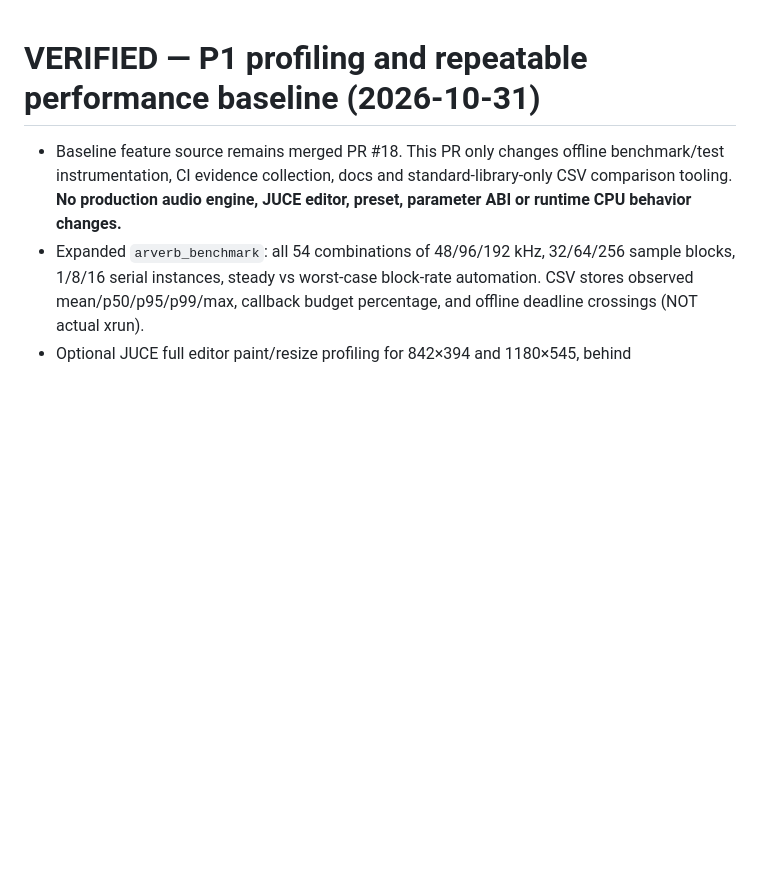
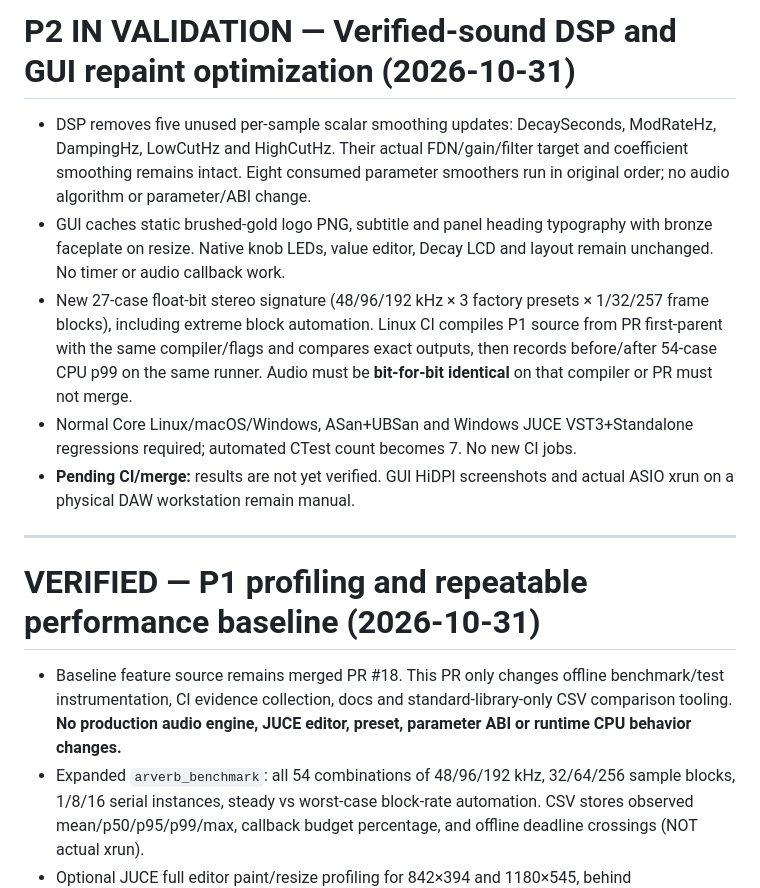
Before and after one commit to masarray/arsonverb, a Markdown page: docs/STATUS.md, the part around the change. Rendered like a GitHub page; blank space fills up the shorter version.

Commit message:
docs(P2): record safe optimized hot paths, gates and performance evidence scope

```diff
--- a/docs/STATUS.md
+++ b/docs/STATUS.md
@@ -1,3 +1,13 @@
+# P2 IN VALIDATION — Verified-sound DSP and GUI repaint optimization (2026-10-31)
+
+- DSP removes five unused per-sample scalar smoothing updates: DecaySeconds, ModRateHz, DampingHz, LowCutHz and HighCutHz. Their actual FDN/gain/filter target and coefficient smoothing remains intact. Eight consumed parameter smoothers run in original order; no audio algorithm or parameter/ABI change.
+- GUI caches static brushed-gold logo PNG, subtitle and panel heading typography with bronze faceplate on resize. Native knob LEDs, value editor, Decay LCD and layout remain unchanged. No timer or audio callback work.
+- New 27-case float-bit stereo signature (48/96/192 kHz × 3 factory presets × 1/32/257 frame blocks), including extreme block automation. Linux CI compiles P1 source from PR first-parent with the same compiler/flags and compares exact outputs, then records before/after 54-case CPU p99 on the same runner. Audio must be **bit-for-bit identical** on that compiler or PR must not merge.
+- Normal Core Linux/macOS/Windows, ASan+UBSan and Windows JUCE VST3+Standalone regressions required; automated CTest count becomes 7. No new CI jobs.
+- **Pending CI/merge:** results are not yet verified. GUI HiDPI screenshots and actual ASIO xrun on a physical DAW workstation remain manual.
+
+---
+
 # VERIFIED — P1 profiling and repeatable performance baseline (2026-10-31)
 
 - Baseline feature source remains merged PR #18. This PR only changes offline benchmark/test instrumentation, CI evidence collection, docs and standard-library-only CSV comparison tooling. **No production audio engine, JUCE editor, preset, parameter ABI or runtime CPU behavior changes.**
```
